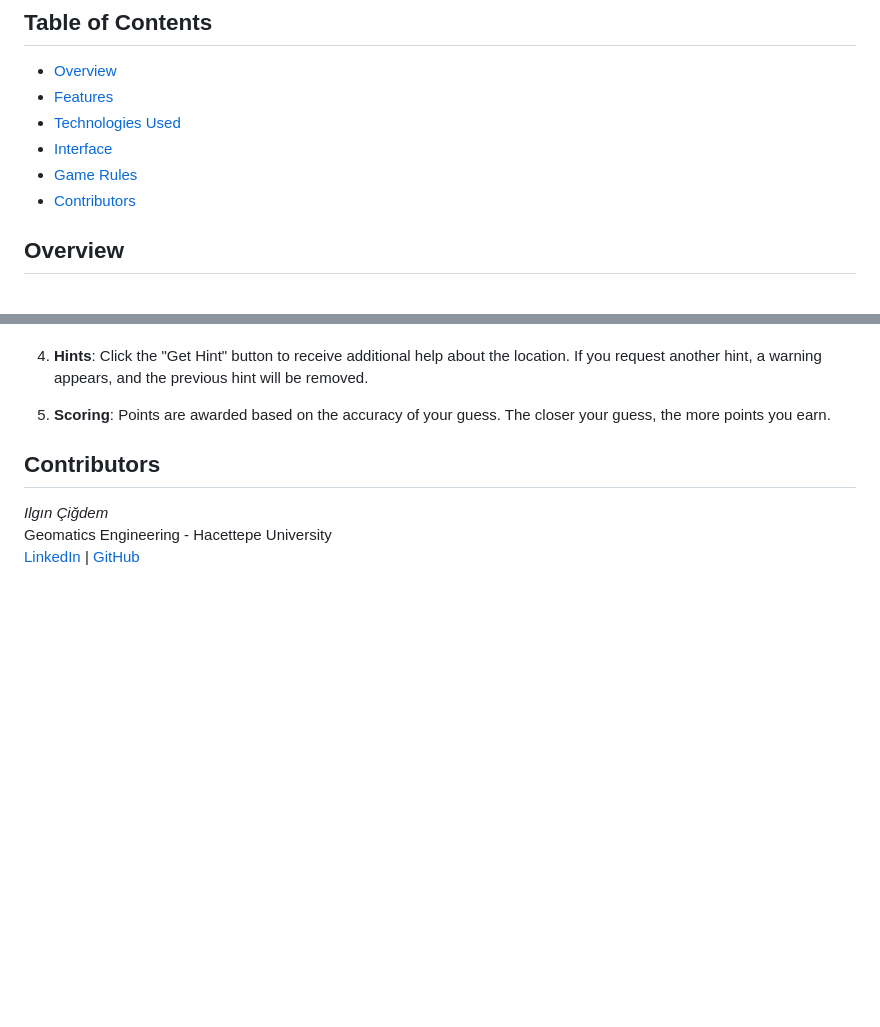
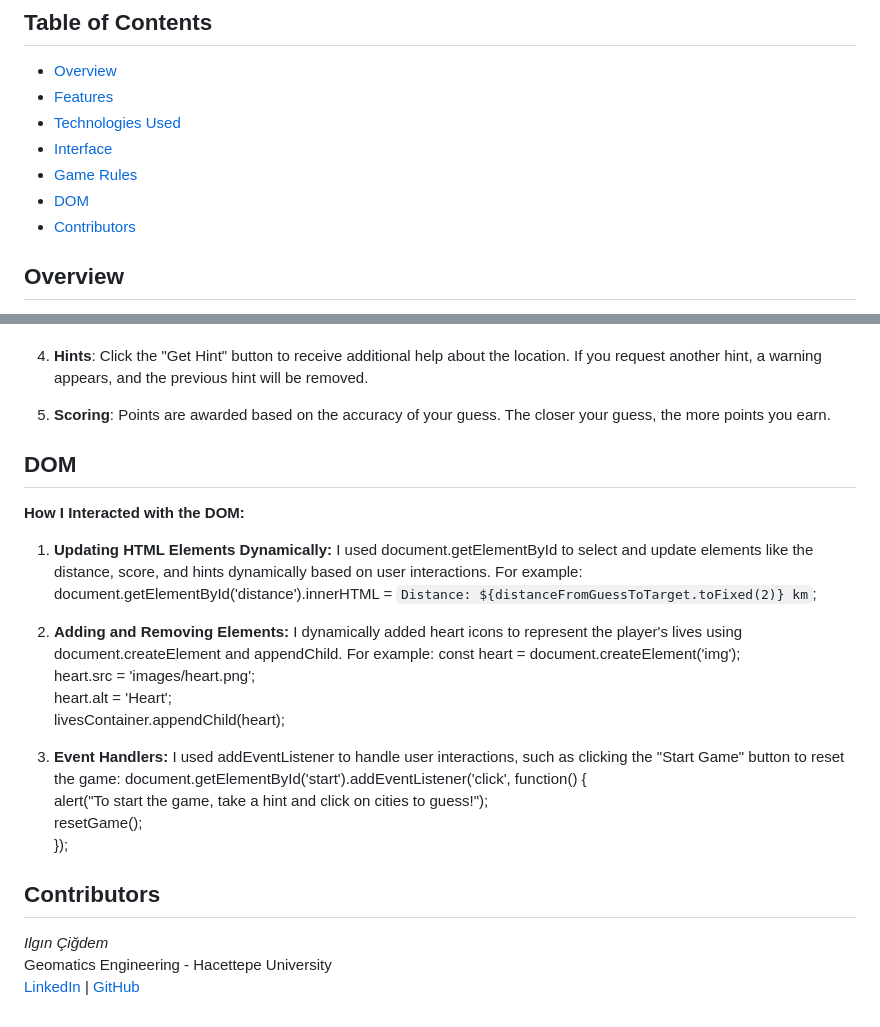
Before and after one commit to GMT-458-Web-GIS/geogame-ilgincigdem, a Markdown page: README.md, 2 parts joined by grey strips. Drawn GitHub-style; blank space fills up the shorter version.

```diff
--- a/README.md
+++ b/README.md
@@ -7,6 +7,7 @@
 - [Technologies Used](#technologies-used)
 - [Interface](#interface)
 - [Game Rules](#game-rules)
+- [DOM](#DOM)
 - [Contributors](#contributors)
 
 
@@ -65,6 +66,29 @@ This project utilizes *CesiumJS* for 3D map visualization, *JavaScript* for game
 4. **Hints**: Click the "Get Hint" button to receive additional help about the location. If you request another hint, a warning appears, and the previous hint will be removed.
 5. **Scoring**: Points are awarded based on the accuracy of your guess. The closer your guess, the more points you earn.
 
+
+## DOM
+
+**How I Interacted with the DOM:**
+
+1. **Updating HTML Elements Dynamically:**
+I used document.getElementById to select and update elements like the distance, score, and hints dynamically based on user interactions. For example:
+document.getElementById('distance').innerHTML = `Distance: ${distanceFromGuessToTarget.toFixed(2)} km`;
+
+2. **Adding and Removing Elements:**
+I dynamically added heart icons to represent the player's lives using document.createElement and appendChild. For example:
+const heart = document.createElement('img');
+heart.src = 'images/heart.png';
+heart.alt = 'Heart';
+livesContainer.appendChild(heart);
+
+3. **Event Handlers:**
+I used addEventListener to handle user interactions, such as clicking the "Start Game" button to reset the game:
+document.getElementById('start').addEventListener('click', function() {
+    alert("To start the game, take a hint and click on cities to guess!");
+    resetGame();
+});
+
 ## Contributors
 
 *Ilgın Çiğdem*
```
